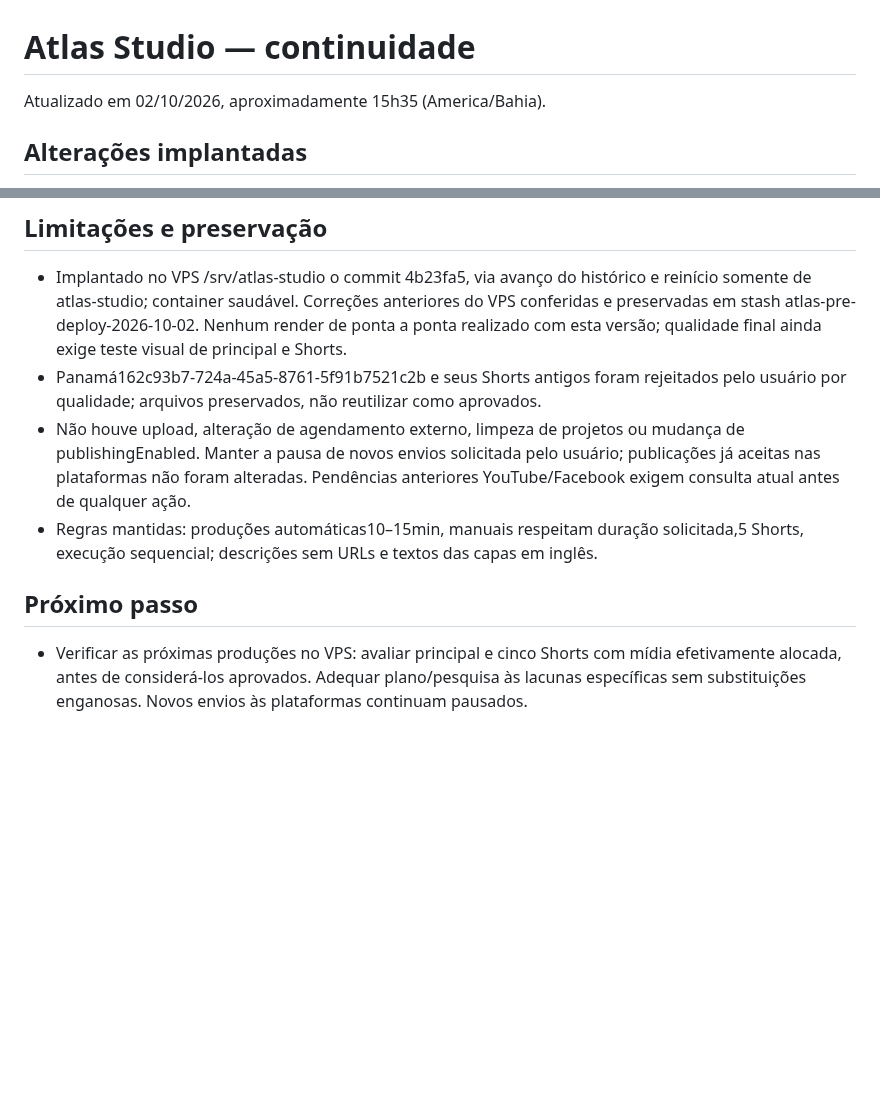
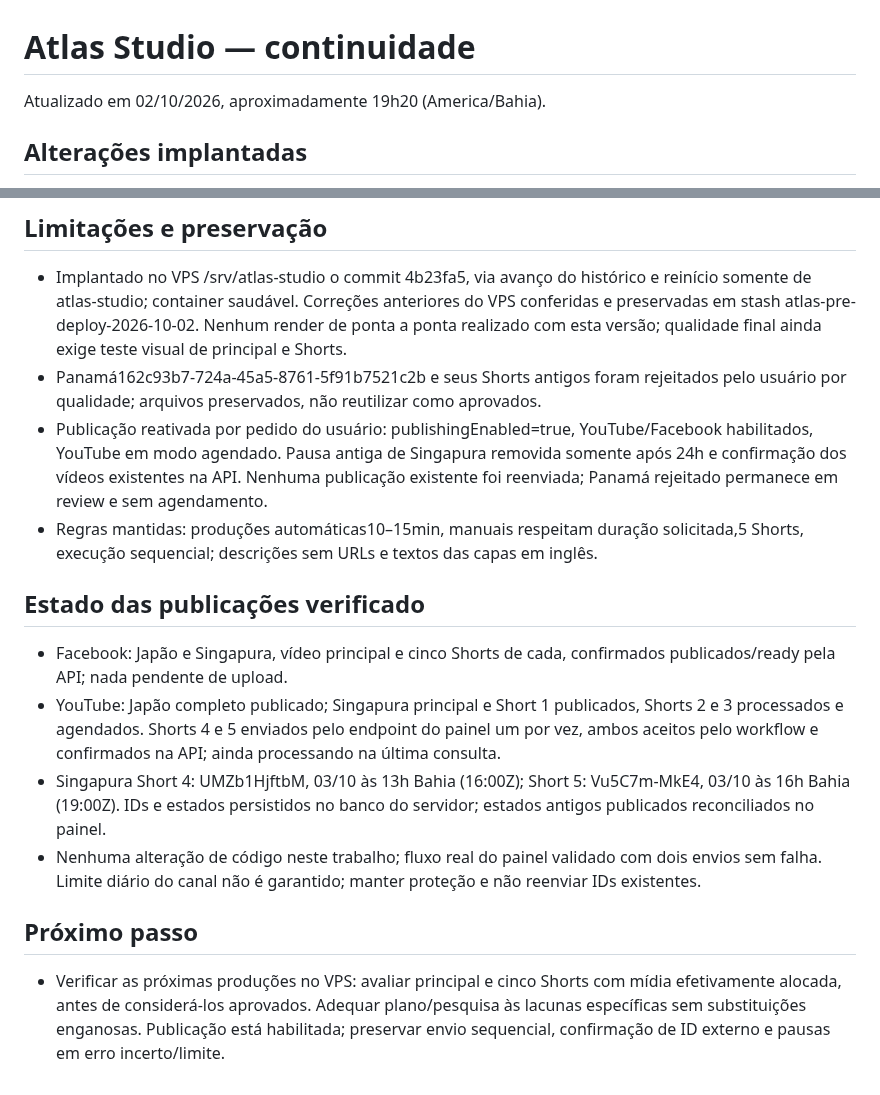
Before and after one commit to Dja-Cripto/atlas-server, a Markdown page: ULTIMO_PASSO.md, 2 parts joined by grey strips. Drawn GitHub-style; blank space fills up the shorter version.

Commit message:
Record verified publication recovery and scheduled Singapore Shorts

```diff
--- a/ULTIMO_PASSO.md
+++ b/ULTIMO_PASSO.md
@@ -1,6 +1,6 @@
 # Atlas Studio — continuidade
 
-Atualizado em 02/10/2026, aproximadamente 15h35 (America/Bahia).
+Atualizado em 02/10/2026, aproximadamente 19h20 (America/Bahia).
 
 ## Alterações implantadas
 - Pré-pesquisa usa aliases curtos e consultas sem termos editoriais; distribui candidatos entre fontes e formatos. Aprofunda consultas/páginas dos blocos fracos e revisa mais vídeos quando faltam segundos.
@@ -23,8 +23,14 @@ Atualizado em 02/10/2026, aproximadamente 15h35 (America/Bahia).
 ## Limitações e preservação
 - Implantado no VPS /srv/atlas-studio o commit 4b23fa5, via avanço do histórico e reinício somente de atlas-studio; container saudável. Correções anteriores do VPS conferidas e preservadas em stash atlas-pre-deploy-2026-10-02. Nenhum render de ponta a ponta realizado com esta versão; qualidade final ainda exige teste visual de principal e Shorts.
 - Panamá162c93b7-724a-45a5-8761-5f91b7521c2b e seus Shorts antigos foram rejeitados pelo usuário por qualidade; arquivos preservados, não reutilizar como aprovados.
-- Não houve upload, alteração de agendamento externo, limpeza de projetos ou mudança de publishingEnabled. Manter a pausa de novos envios solicitada pelo usuário; publicações já aceitas nas plataformas não foram alteradas. Pendências anteriores YouTube/Facebook exigem consulta atual antes de qualquer ação.
+- Publicação reativada por pedido do usuário: publishingEnabled=true, YouTube/Facebook habilitados, YouTube em modo agendado. Pausa antiga de Singapura removida somente após 24h e confirmação dos vídeos existentes na API. Nenhuma publicação existente foi reenviada; Panamá rejeitado permanece em review e sem agendamento.
 - Regras mantidas: produções automáticas10–15min, manuais respeitam duração solicitada,5 Shorts, execução sequencial; descrições sem URLs e textos das capas em inglês.
 
+## Estado das publicações verificado
+- Facebook: Japão e Singapura, vídeo principal e cinco Shorts de cada, confirmados publicados/ready pela API; nada pendente de upload.
+- YouTube: Japão completo publicado; Singapura principal e Short 1 publicados, Shorts 2 e 3 processados e agendados. Shorts 4 e 5 enviados pelo endpoint do painel um por vez, ambos aceitos pelo workflow e confirmados na API; ainda processando na última consulta.
+- Singapura Short 4: UMZb1HjftbM, 03/10 às 13h Bahia (16:00Z); Short 5: Vu5C7m-MkE4, 03/10 às 16h Bahia (19:00Z). IDs e estados persistidos no banco do servidor; estados antigos publicados reconciliados no painel.
+- Nenhuma alteração de código neste trabalho; fluxo real do painel validado com dois envios sem falha. Limite diário do canal não é garantido; manter proteção e não reenviar IDs existentes.
+
 ## Próximo passo
-- Verificar as próximas produções no VPS: avaliar principal e cinco Shorts com mídia efetivamente alocada, antes de considerá-los aprovados. Adequar plano/pesquisa às lacunas específicas sem substituições enganosas. Novos envios às plataformas continuam pausados.
+- Verificar as próximas produções no VPS: avaliar principal e cinco Shorts com mídia efetivamente alocada, antes de considerá-los aprovados. Adequar plano/pesquisa às lacunas específicas sem substituições enganosas. Publicação está habilitada; preservar envio sequencial, confirmação de ID externo e pausas em erro incerto/limite.
```
